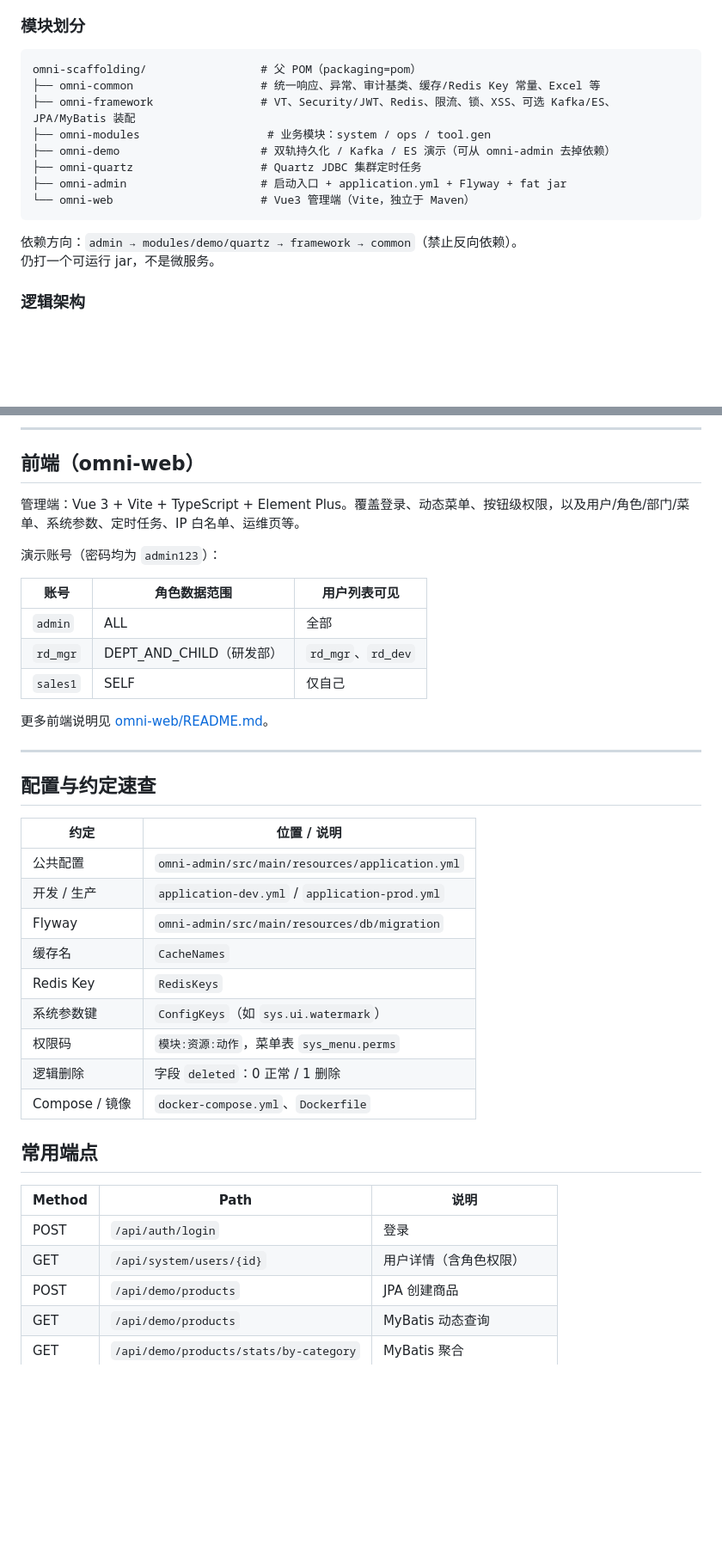
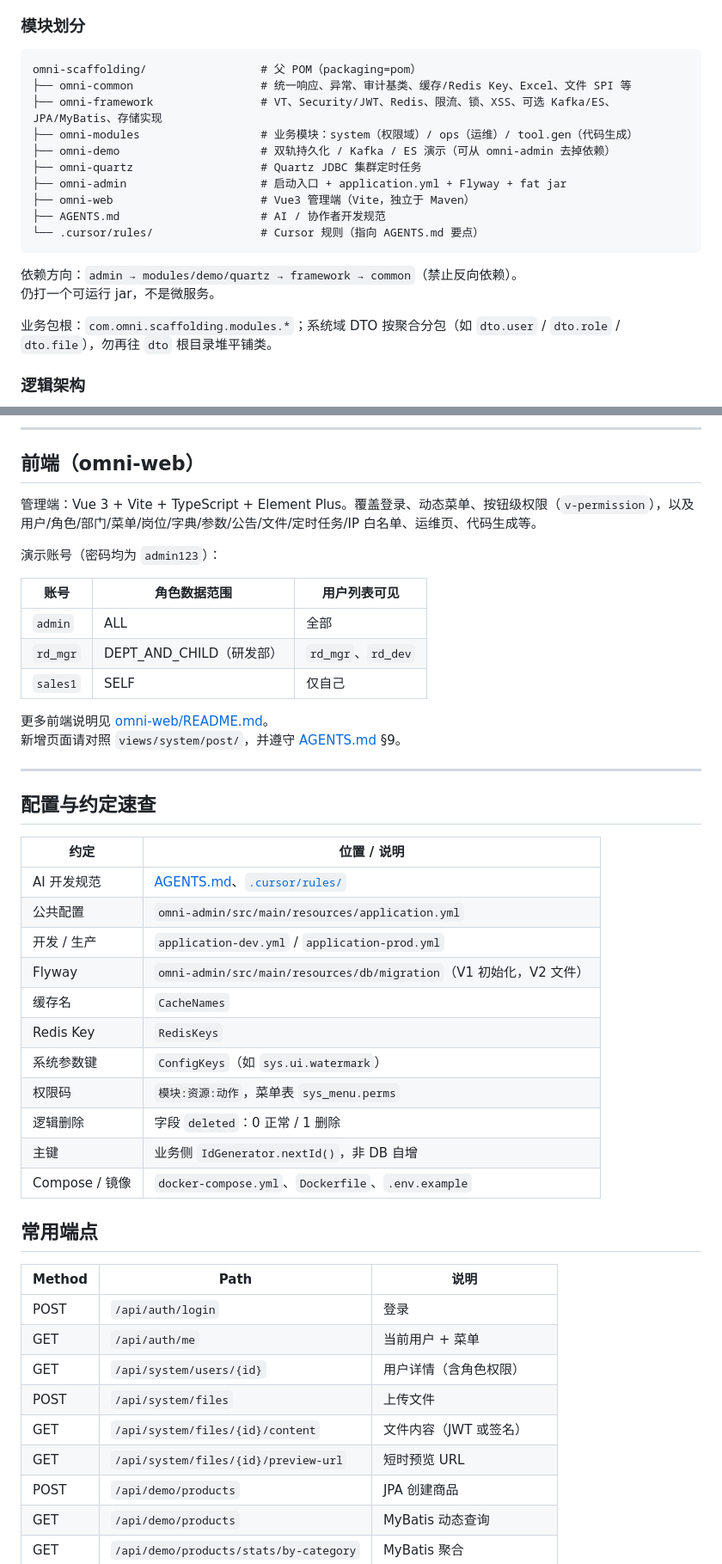
Before and after one commit to OmniSynth/omni-scaffolding, a Markdown page: README.md, 2 parts joined by grey strips. Shown at 86% size. Rendered like a GitHub page; blank space fills up the shorter version.

````diff
--- a/README.md
+++ b/README.md
@@ -33,17 +46,21 @@ Java 21 + Spring Boot 3.4 单体脚手架，面向高并发、高可用业务场
 
 ```text
 omni-scaffolding/                 # 父 POM（packaging=pom）
-├── omni-common                   # 统一响应、异常、审计基类、缓存/Redis Key 常量、Excel 等
-├── omni-framework                # VT、Security/JWT、Redis、限流、锁、XSS、可选 Kafka/ES、JPA/MyBatis 装配
-├── omni-modules                   # 业务模块：system / ops / tool.gen
+├── omni-common                   # 统一响应、异常、审计基类、缓存/Redis Key、Excel、文件 SPI 等
+├── omni-framework                # VT、Security/JWT、Redis、限流、锁、XSS、可选 Kafka/ES、JPA/MyBatis、存储实现
+├── omni-modules                  # 业务模块：system（权限域）/ ops（运维）/ tool.gen（代码生成）
 ├── omni-demo                     # 双轨持久化 / Kafka / ES 演示（可从 omni-admin 去掉依赖）
 ├── omni-quartz                   # Quartz JDBC 集群定时任务
 ├── omni-admin                    # 启动入口 + application.yml + Flyway + fat jar
-└── omni-web                      # Vue3 管理端（Vite，独立于 Maven）
+├── omni-web                      # Vue3 管理端（Vite，独立于 Maven）
+├── AGENTS.md                     # AI / 协作者开发规范
+└── .cursor/rules/                # Cursor 规则（指向 AGENTS.md 要点）
 ```
 
 依赖方向：`admin → modules/demo/quartz → framework → common`（禁止反向依赖）。
 仍打一个可运行 jar，不是微服务。
+
+业务包根：`com.omni.scaffolding.modules.*`；系统域 DTO 按聚合分包（如 `dto.user` / `dto.role` / `dto.file`），勿再往 `dto` 根目录堆平铺类。
 
 ### 逻辑架构
 
@@ -467,7 +518,7 @@ spring:
 
 ## 前端（omni-web）
 
-管理端：Vue 3 + Vite + TypeScript + Element Plus。覆盖登录、动态菜单、按钮级权限，以及用户/角色/部门/菜单、系统参数、定时任务、IP 白名单、运维页等。
+管理端：Vue 3 + Vite + TypeScript + Element Plus。覆盖登录、动态菜单、按钮级权限（`v-permission`），以及用户/角色/部门/菜单/岗位/字典/参数/公告/文件/定时任务/IP 白名单、运维页、代码生成等。
 
 演示账号（密码均为 `admin123`）：
 
@@ -478,6 +529,7 @@ spring:
 | `sales1` | SELF | 仅自己 |
 
 更多前端说明见 [omni-web/README.md](omni-web/README.md)。
+新增页面请对照 `views/system/post/`，并遵守 [AGENTS.md](./AGENTS.md) §9。
 
 ---
 
@@ -485,22 +537,28 @@ spring:
 
 | 约定 | 位置 / 说明 |
 |------|-------------|
+| AI 开发规范 | [AGENTS.md](./AGENTS.md)、[`.cursor/rules/`](./.cursor/rules/) |
 | 公共配置 | `omni-admin/src/main/resources/application.yml` |
 | 开发 / 生产 | `application-dev.yml` / `application-prod.yml` |
-| Flyway | `omni-admin/src/main/resources/db/migration` |
+| Flyway | `omni-admin/src/main/resources/db/migration`（V1 初始化，V2 文件） |
 | 缓存名 | `CacheNames` |
 | Redis Key | `RedisKeys` |
 | 系统参数键 | `ConfigKeys`（如 `sys.ui.watermark`） |
 | 权限码 | `模块:资源:动作`，菜单表 `sys_menu.perms` |
 | 逻辑删除 | 字段 `deleted`：0 正常 / 1 删除 |
-| Compose / 镜像 | `docker-compose.yml`、`Dockerfile` |
+| 主键 | 业务侧 `IdGenerator.nextId()`，非 DB 自增 |
+| Compose / 镜像 | `docker-compose.yml`、`Dockerfile`、`.env.example` |
 
 ## 常用端点
 
 | Method | Path | 说明 |
 |--------|------|------|
 | POST | `/api/auth/login` | 登录 |
+| GET | `/api/auth/me` | 当前用户 + 菜单 |
 | GET | `/api/system/users/{id}` | 用户详情（含角色权限） |
+| POST | `/api/system/files` | 上传文件 |
+| GET | `/api/system/files/{id}/content` | 文件内容（JWT 或签名） |
+| GET | `/api/system/files/{id}/preview-url` | 短时预览 URL |
 | POST | `/api/demo/products` | JPA 创建商品 |
 | GET | `/api/demo/products` | MyBatis 动态查询 |
 | GET | `/api/demo/products/stats/by-category` | MyBatis 聚合 |
````
Also changed, not shown: other parts of README.md (+86 -32 lines), AGENTS.md (added, +287 -0 lines).
